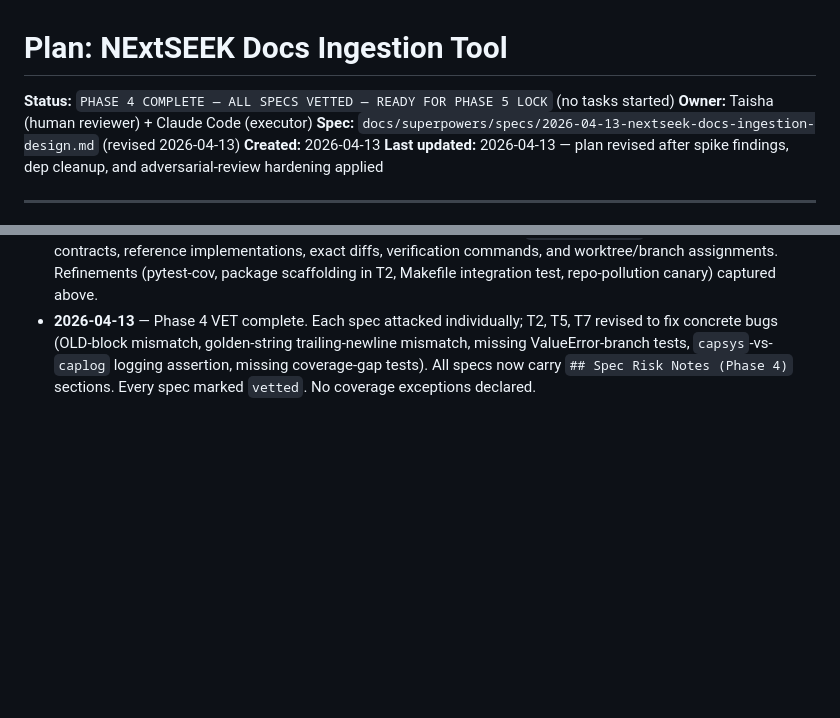
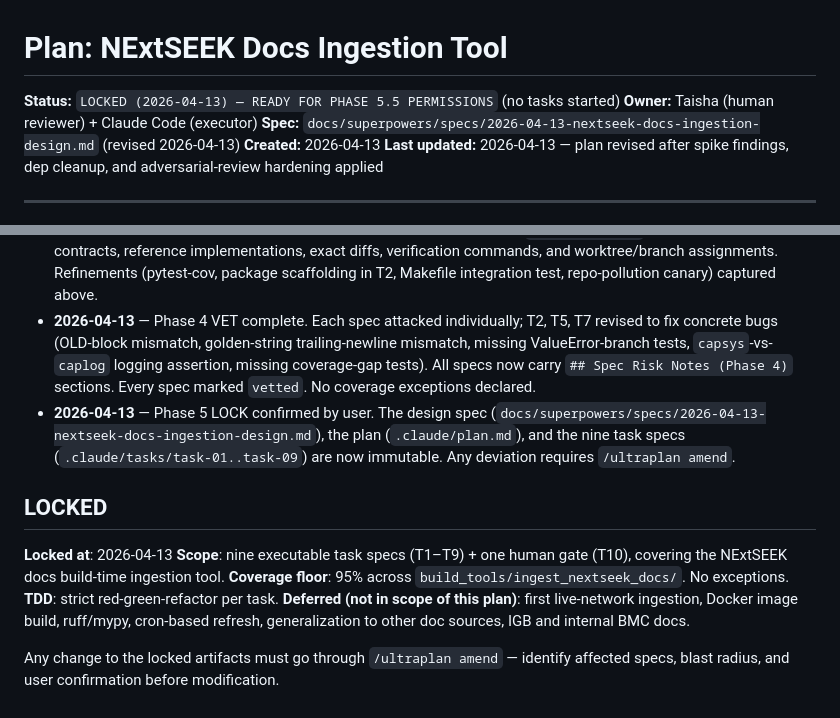
Before and after one commit to tavjo/dmac-assistant, a Markdown page: .claude/plan.md, 2 parts joined by grey strips. Drawn GitHub-style; blank space fills up the shorter version.

Commit message:
Phase 5 LOCK: freeze specs for NExtSEEK ingestion plan
User confirmed lock at 2026-04-13. The design spec, the plan, and the
nine task specs (T1-T9 in .claude/tasks/) are now immutable. Any change
requires /ultraplan amend.

Coverage floor: 95% across build_tools/ingest_nextseek_docs/. No
exceptions declared.

Deferred explicitly (each its own follow-up): first live-network
ingestion, Docker image build, ruff/mypy config, cron-based refresh,
generalization to other doc sources, IGB and internal BMC docs.

Next phase: 5.5 PERMISSIONS — compile permission manifest, propose
settings.local.json, create integration branch and worktrees.

Co-Authored-By: Claude Opus 4.6 (1M context) <noreply@anthropic.com>

```diff
--- a/.claude/plan.md
+++ b/.claude/plan.md
@@ -1,6 +1,6 @@
 # Plan: NExtSEEK Docs Ingestion Tool
 
-**Status:** `PHASE 4 COMPLETE — ALL SPECS VETTED — READY FOR PHASE 5 LOCK` (no tasks started)
+**Status:** `LOCKED (2026-04-13) — READY FOR PHASE 5.5 PERMISSIONS` (no tasks started)
 **Owner:** Taisha (human reviewer) + Claude Code (executor)
 **Spec:** `docs/superpowers/specs/2026-04-13-nextseek-docs-ingestion-design.md` (revised 2026-04-13)
 **Created:** 2026-04-13
@@ -505,3 +505,14 @@ Every spec attacked individually: likely failure mode, catastrophic failure mode
 - **2026-04-13** — spike validated GitBook endpoint returns HTML (not PDF); markitdown auto-detects and preserves `<h1>` as `#`. Spec rewritten. Plan revised: dropped T0 (spec rewrite done inline); fixture strategy pivoted from reportlab PDF to synthetic HTML (no binary dep); deps hoisted to T1; DI adopted for fetcher/parser; marker strings centralized in `constants.py`; autouse conftest guard structural instead of conventional; fence-aware splitter explicit; hash written LAST; logging contract codified; commit protocol codified. Spike deps (`reportlab`, `pymupdf4llm`) removed; `markitdown[all]` locked.
 - **2026-04-13** — Phase 3 EXPLODE complete. Nine task specs written to `.claude/tasks/` with full behavioral contracts, reference implementations, exact diffs, verification commands, and worktree/branch assignments. Refinements (pytest-cov, package scaffolding in T2, Makefile integration test, repo-pollution canary) captured above.
 - **2026-04-13** — Phase 4 VET complete. Each spec attacked individually; T2, T5, T7 revised to fix concrete bugs (OLD-block mismatch, golden-string trailing-newline mismatch, missing ValueError-branch tests, `capsys`-vs-`caplog` logging assertion, missing coverage-gap tests). All specs now carry `## Spec Risk Notes (Phase 4)` sections. Every spec marked `vetted`. No coverage exceptions declared.
+- **2026-04-13** — Phase 5 LOCK confirmed by user. The design spec (`docs/superpowers/specs/2026-04-13-nextseek-docs-ingestion-design.md`), the plan (`.claude/plan.md`), and the nine task specs (`.claude/tasks/task-01..task-09`) are now immutable. Any deviation requires `/ultraplan amend`.
+
+## LOCKED
+
+**Locked at**: 2026-04-13
+**Scope**: nine executable task specs (T1–T9) + one human gate (T10), covering the NExtSEEK docs build-time ingestion tool.
+**Coverage floor**: 95% across `build_tools/ingest_nextseek_docs/`. No exceptions.
+**TDD**: strict red-green-refactor per task.
+**Deferred (not in scope of this plan)**: first live-network ingestion, Docker image build, ruff/mypy, cron-based refresh, generalization to other doc sources, IGB and internal BMC docs.
+
+Any change to the locked artifacts must go through `/ultraplan amend` — identify affected specs, blast radius, and user confirmation before modification.
```
